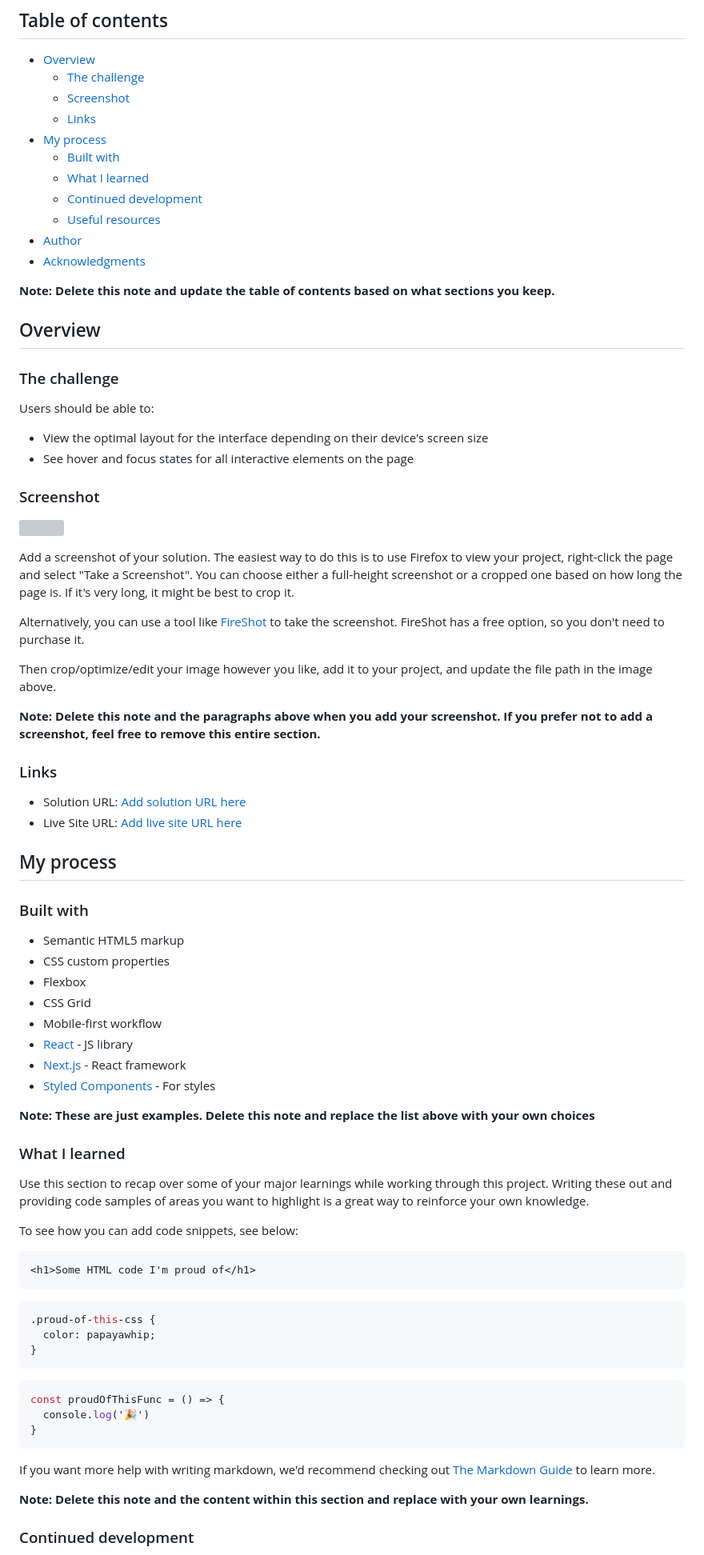
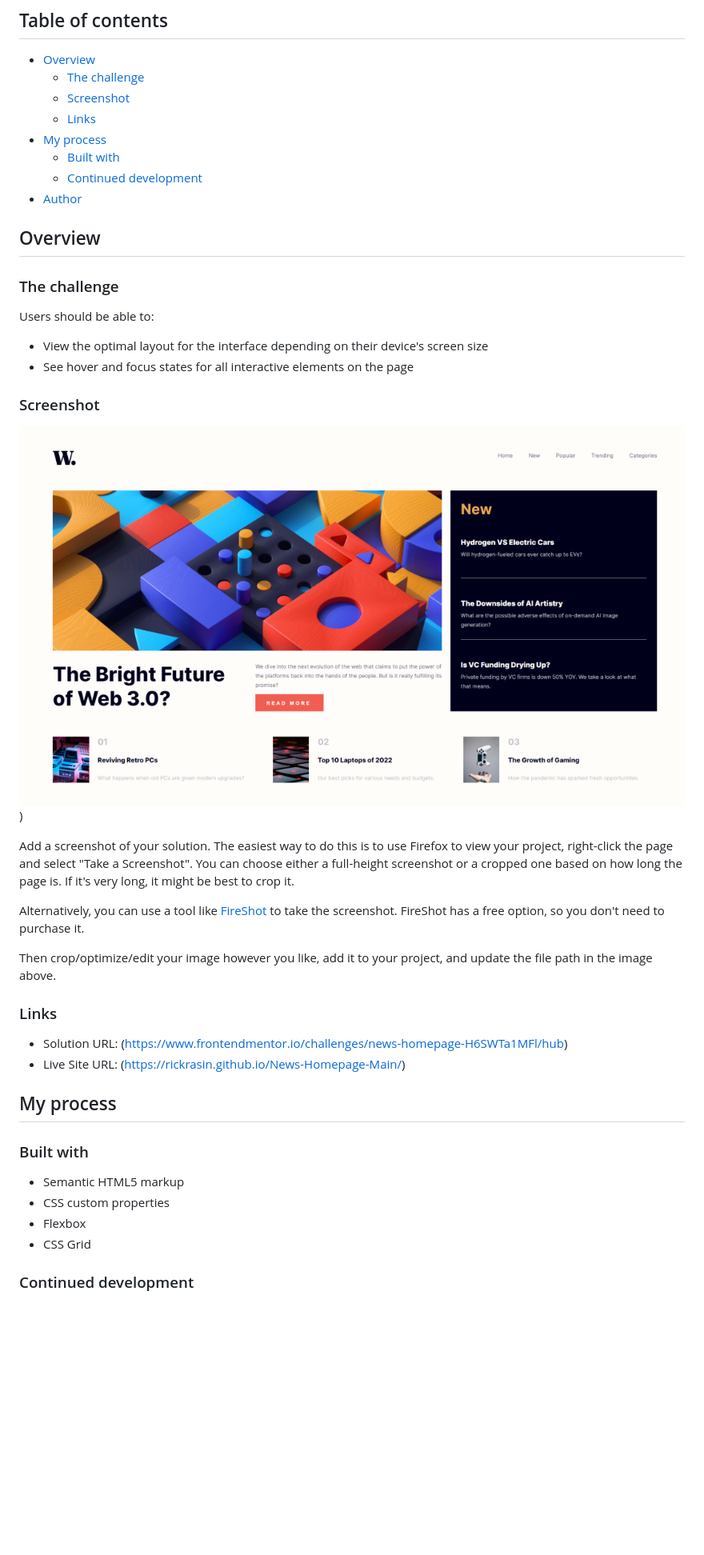
Before and after one commit to Rickrasin/News-Homepage-Main, a Markdown page: README-template.md, the part around the change printed below. Shown: that part at 80% size. Drawn GitHub-style; pictures changed too: screenshot.png (added); blank space fills up the shorter version; grey boxes are pictures that could not be loaded.

````diff
--- a/README-template.md
+++ b/README-template.md
@@ -10,13 +10,8 @@ This is a solution to the [News homepage challenge on Frontend Mentor](https://w
   - [Links](#links)
 - [My process](#my-process)
   - [Built with](#built-with)
-  - [What I learned](#what-i-learned)
   - [Continued development](#continued-development)
-  - [Useful resources](#useful-resources)
 - [Author](#author)
-- [Acknowledgments](#acknowledgments)
-
-**Note: Delete this note and update the table of contents based on what sections you keep.**
 
 ## Overview
 
@@ -29,7 +24,7 @@ Users should be able to:
 
 ### Screenshot
 
-![](./screenshot.jpg)
+![](./screenshot.png))
 
 Add a screenshot of your solution. The easiest way to do this is to use Firefox to view your project, right-click the page and select "Take a Screenshot". You can choose either a full-height screenshot or a cropped one based on how long the page is. If it's very long, it might be best to crop it.
 
@@ -37,12 +32,10 @@ Alternatively, you can use a tool like [FireShot](https://getfireshot.com/) to t
 
 Then crop/optimize/edit your image however you like, add it to your project, and update the file path in the image above.
 
-**Note: Delete this note and the paragraphs above when you add your screenshot. If you prefer not to add a screenshot, feel free to remove this entire section.**
-
 ### Links
 
-- Solution URL: [Add solution URL here](https://your-solution-url.com)
-- Live Site URL: [Add live site URL here](https://your-live-site-url.com)
+- Solution URL: (https://www.frontendmentor.io/challenges/news-homepage-H6SWTa1MFl/hub)
+- Live Site URL: (https://rickrasin.github.io/News-Homepage-Main/)
 
 ## My process
 
@@ -52,36 +45,9 @@ Then crop/optimize/edit your image however you like, add it to your project, and
 - CSS custom properties
 - Flexbox
 - CSS Grid
-- Mobile-first workflow
-- [React](https://reactjs.org/) - JS library
-- [Next.js](https://nextjs.org/) - React framework
-- [Styled Components](https://styled-components.com/) - For styles
 
-**Note: These are just examples. Delete this note and replace the list above with your own choices**
 
-### What I learned
 
-Use this section to recap over some of your major learnings while working through this project. Writing these out and providing code samples of areas you want to highlight is a great way to reinforce your own knowledge.
-
-To see how you can add code snippets, see below:
-
-```html
-<h1>Some HTML code I'm proud of</h1>
-```
-```css
-.proud-of-this-css {
-  color: papayawhip;
-}
-```
-```js
-const proudOfThisFunc = () => {
-  console.log('🎉')
-}
-```
-
-If you want more help with writing markdown, we'd recommend checking out [The Markdown Guide](https://www.markdownguide.org/) to learn more.
-
-**Note: Delete this note and the content within this section and replace with your own learnings.**
 
 ### Continued development
 
````
Also changed, not shown: other parts of README-template.md (+3 -20 lines), 4 other files.
